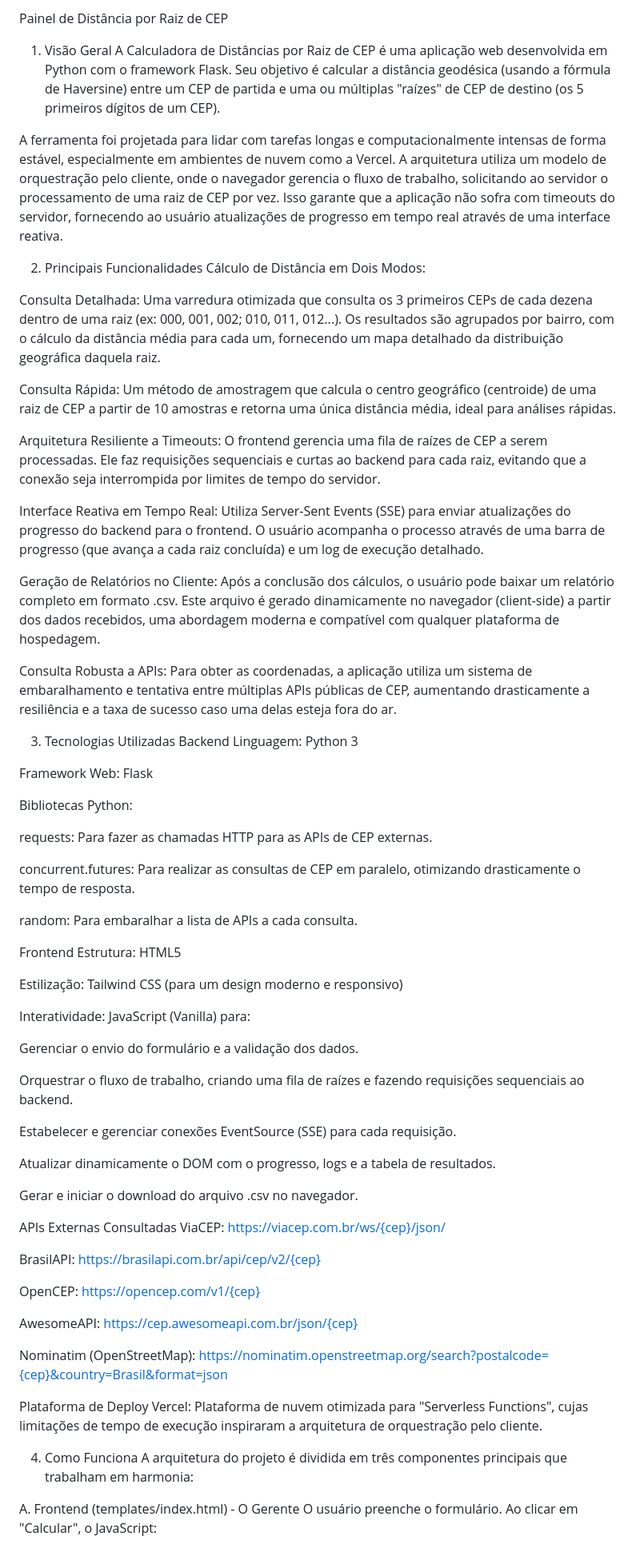
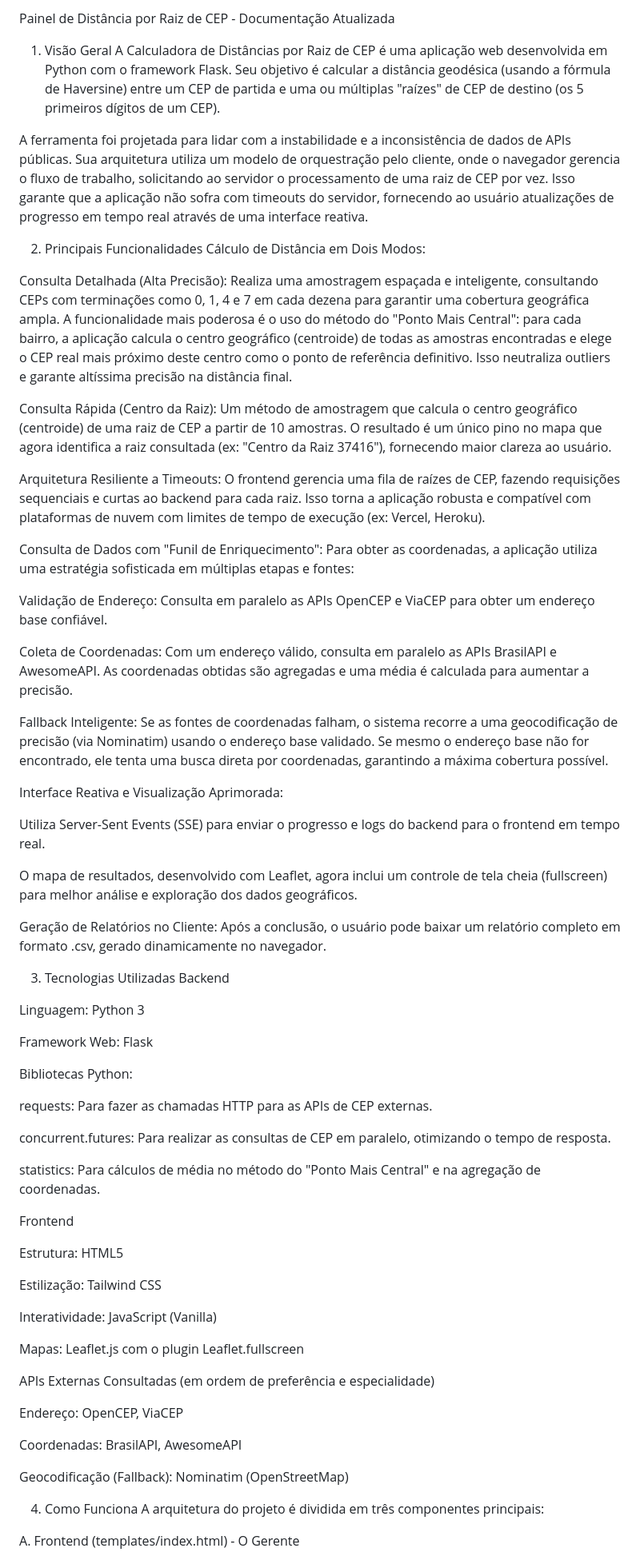
Before and after one commit to WashintonMorais/Calcular-Distancias-Raiz-CEP, a Markdown page: README.md, the part around one of its changes. Shown at 80% size. Rendered like a GitHub page.

```diff
--- a/README.md
+++ b/README.md
@@ -1,26 +1,37 @@
-Painel de Distância por Raiz de CEP
+Painel de Distância por Raiz de CEP - Documentação Atualizada
 1. Visão Geral
 A Calculadora de Distâncias por Raiz de CEP é uma aplicação web desenvolvida em Python com o framework Flask. Seu objetivo é calcular a distância geodésica (usando a fórmula de Haversine) entre um CEP de partida e uma ou múltiplas "raízes" de CEP de destino (os 5 primeiros dígitos de um CEP).
 
-A ferramenta foi projetada para lidar com tarefas longas e computacionalmente intensas de forma estável, especialmente em ambientes de nuvem como a Vercel. A arquitetura utiliza um modelo de orquestração pelo cliente, onde o navegador gerencia o fluxo de trabalho, solicitando ao servidor o processamento de uma raiz de CEP por vez. Isso garante que a aplicação não sofra com timeouts do servidor, fornecendo ao usuário atualizações de progresso em tempo real através de uma interface reativa.
+A ferramenta foi projetada para lidar com a instabilidade e a inconsistência de dados de APIs públicas. Sua arquitetura utiliza um modelo de orquestração pelo cliente, onde o navegador gerencia o fluxo de trabalho, solicitando ao servidor o processamento de uma raiz de CEP por vez. Isso garante que a aplicação não sofra com timeouts do servidor, fornecendo ao usuário atualizações de progresso em tempo real através de uma interface reativa.
 
 2. Principais Funcionalidades
 Cálculo de Distância em Dois Modos:
 
-Consulta Detalhada: Uma varredura otimizada que consulta os 3 primeiros CEPs de cada dezena dentro de uma raiz (ex: 000, 001, 002; 010, 011, 012...). Os resultados são agrupados por bairro, com o cálculo da distância média para cada um, fornecendo um mapa detalhado da distribuição geográfica daquela raiz.
+Consulta Detalhada (Alta Precisão): Realiza uma amostragem espaçada e inteligente, consultando CEPs com terminações como 0, 1, 4 e 7 em cada dezena para garantir uma cobertura geográfica ampla. A funcionalidade mais poderosa é o uso do método do "Ponto Mais Central": para cada bairro, a aplicação calcula o centro geográfico (centroide) de todas as amostras encontradas e elege o CEP real mais próximo deste centro como o ponto de referência definitivo. Isso neutraliza outliers e garante altíssima precisão na distância final.
 
-Consulta Rápida: Um método de amostragem que calcula o centro geográfico (centroide) de uma raiz de CEP a partir de 10 amostras e retorna uma única distância média, ideal para análises rápidas.
+Consulta Rápida (Centro da Raiz): Um método de amostragem que calcula o centro geográfico (centroide) de uma raiz de CEP a partir de 10 amostras. O resultado é um único pino no mapa que agora identifica a raiz consultada (ex: "Centro da Raiz 37416"), fornecendo maior clareza ao usuário.
 
-Arquitetura Resiliente a Timeouts: O frontend gerencia uma fila de raízes de CEP a serem processadas. Ele faz requisições sequenciais e curtas ao backend para cada raiz, evitando que a conexão seja interrompida por limites de tempo do servidor.
+Arquitetura Resiliente a Timeouts: O frontend gerencia uma fila de raízes de CEP, fazendo requisições sequenciais e curtas ao backend para cada raiz. Isso torna a aplicação robusta e compatível com plataformas de nuvem com limites de tempo de execução (ex: Vercel, Heroku).
 
-Interface Reativa em Tempo Real: Utiliza Server-Sent Events (SSE) para enviar atualizações do progresso do backend para o frontend. O usuário acompanha o processo através de uma barra de progresso (que avança a cada raiz concluída) e um log de execução detalhado.
+Consulta de Dados com "Funil de Enriquecimento": Para obter as coordenadas, a aplicação utiliza uma estratégia sofisticada em múltiplas etapas e fontes:
 
-Geração de Relatórios no Cliente: Após a conclusão dos cálculos, o usuário pode baixar um relatório completo em formato .csv. Este arquivo é gerado dinamicamente no navegador (client-side) a partir dos dados recebidos, uma abordagem moderna e compatível com qualquer plataforma de hospedagem.
+Validação de Endereço: Consulta em paralelo as APIs OpenCEP e ViaCEP para obter um endereço base confiável.
 
-Consulta Robusta a APIs: Para obter as coordenadas, a aplicação utiliza um sistema de embaralhamento e tentativa entre múltiplas APIs públicas de CEP, aumentando drasticamente a resiliência e a taxa de sucesso caso uma delas esteja fora do ar.
+Coleta de Coordenadas: Com um endereço válido, consulta em paralelo as APIs BrasilAPI e AwesomeAPI. As coordenadas obtidas são agregadas e uma média é calculada para aumentar a precisão.
+
+Fallback Inteligente: Se as fontes de coordenadas falham, o sistema recorre a uma geocodificação de precisão (via Nominatim) usando o endereço base validado. Se mesmo o endereço base não for encontrado, ele tenta uma busca direta por coordenadas, garantindo a máxima cobertura possível.
+
+Interface Reativa e Visualização Aprimorada:
+
+Utiliza Server-Sent Events (SSE) para enviar o progresso e logs do backend para o frontend em tempo real.
+
+O mapa de resultados, desenvolvido com Leaflet, agora inclui um controle de tela cheia (fullscreen) para melhor análise e exploração dos dados geográficos.
+
+Geração de Relatórios no Cliente: Após a conclusão, o usuário pode baixar um relatório completo em formato .csv, gerado dinamicamente no navegador.
 
 3. Tecnologias Utilizadas
 Backend
+
 Linguagem: Python 3
 
 Framework Web: Flask
@@ -29,44 +40,30 @@ Bibliotecas Python:
 
 requests: Para fazer as chamadas HTTP para as APIs de CEP externas.
 
-concurrent.futures: Para realizar as consultas de CEP em paralelo, otimizando drasticamente o tempo de resposta.
+concurrent.futures: Para realizar as consultas de CEP em paralelo, otimizando o tempo de resposta.
 
-random: Para embaralhar a lista de APIs a cada consulta.
+statistics: Para cálculos de média no método do "Ponto Mais Central" e na agregação de coordenadas.
 
 Frontend
+
 Estrutura: HTML5
 
-Estilização: Tailwind CSS (para um design moderno e responsivo)
+Estilização: Tailwind CSS
 
-Interatividade: JavaScript (Vanilla) para:
+Interatividade: JavaScript (Vanilla)
 
-Gerenciar o envio do formulário e a validação dos dados.
+Mapas: Leaflet.js com o plugin Leaflet.fullscreen
 
-Orquestrar o fluxo de trabalho, criando uma fila de raízes e fazendo requisições sequenciais ao backend.
+APIs Externas Consultadas (em ordem de preferência e especialidade)
 
-Estabelecer e gerenciar conexões EventSource (SSE) para cada requisição.
+Endereço: OpenCEP, ViaCEP
 
-Atualizar dinamicamente o DOM com o progresso, logs e a tabela de resultados.
+Coordenadas: BrasilAPI, AwesomeAPI
 
-Gerar e iniciar o download do arquivo .csv no navegador.
-
-APIs Externas Consultadas
-ViaCEP: https://viacep.com.br/ws/{cep}/json/
-
-BrasilAPI: https://brasilapi.com.br/api/cep/v2/{cep}
-
-OpenCEP: https://opencep.com/v1/{cep}
-
-AwesomeAPI: https://cep.awesomeapi.com.br/json/{cep}
-
-Nominatim (OpenStreetMap): https://nominatim.openstreetmap.org/search?postalcode={cep}&country=Brasil&format=json
-
-Plataforma de Deploy
-Vercel: Plataforma de nuvem otimizada para "Serverless Functions", cujas limitações de tempo de execução inspiraram a arquitetura de orquestração pelo cliente.
+Geocodificação (Fallback): Nominatim (OpenStreetMap)
 
 4. Como Funciona
-A arquitetura do projeto é dividida em três componentes principais que trabalham em harmonia:
+A arquitetura do projeto é dividida em três componentes principais:
 
 A. Frontend (templates/index.html) - O Gerente
-O usuário preenche o formulário. Ao clicar em "Calcular", o JavaScript:
 
```
Also changed, not shown: other parts of README.md (+19 -45 lines).
